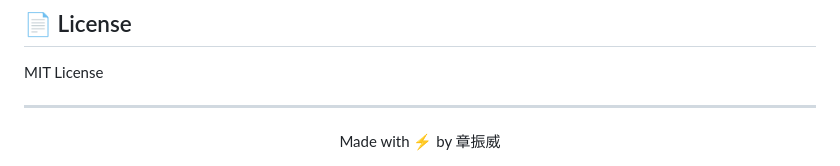
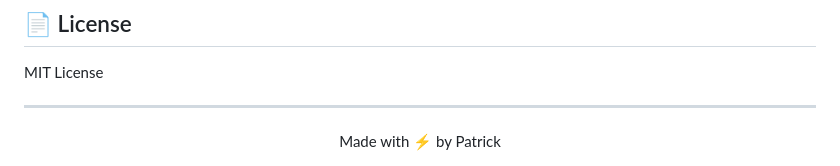
Before and after one commit to Patrick130306/FluxPack, a Markdown page: README.md, the part around the change. Rendered like a GitHub page.

Commit message:
Update author name in README

```diff
--- a/README.md
+++ b/README.md
@@ -279,5 +279,5 @@ MIT License
 ---
 
 <div align="center">
-Made with ⚡ by 章振威
+Made with ⚡ by Patrick
 </div>
```
